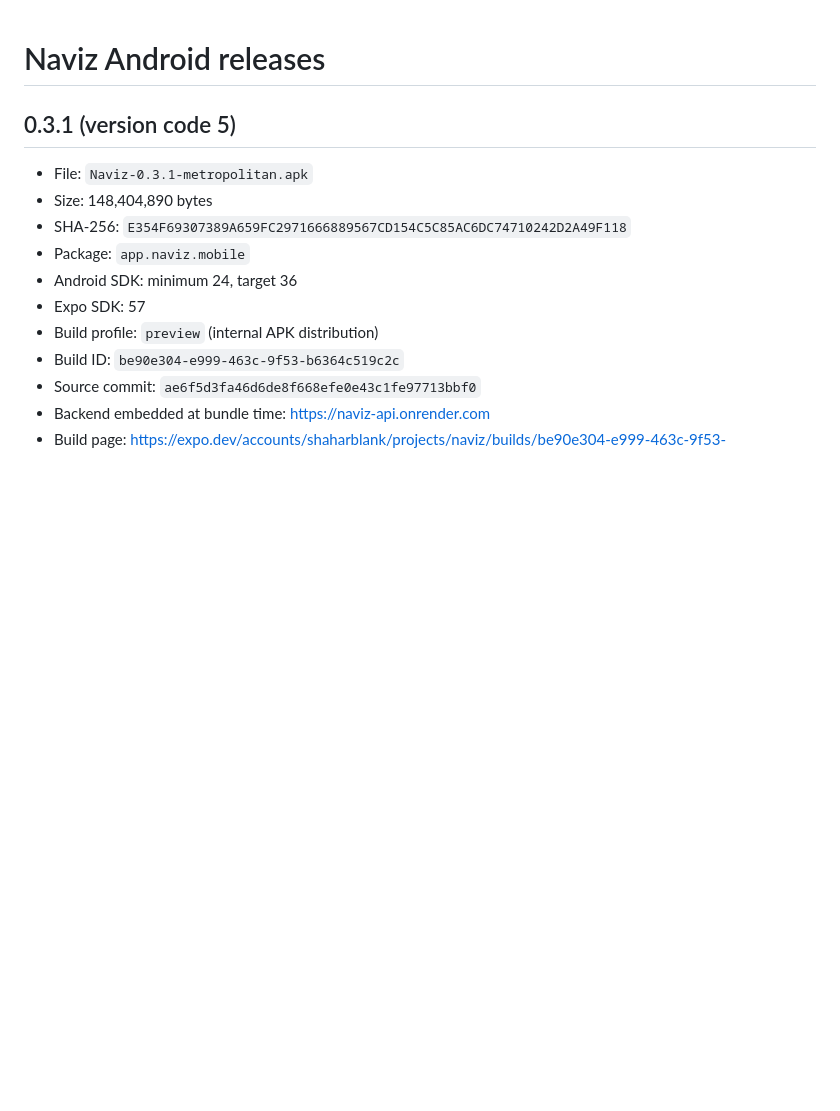
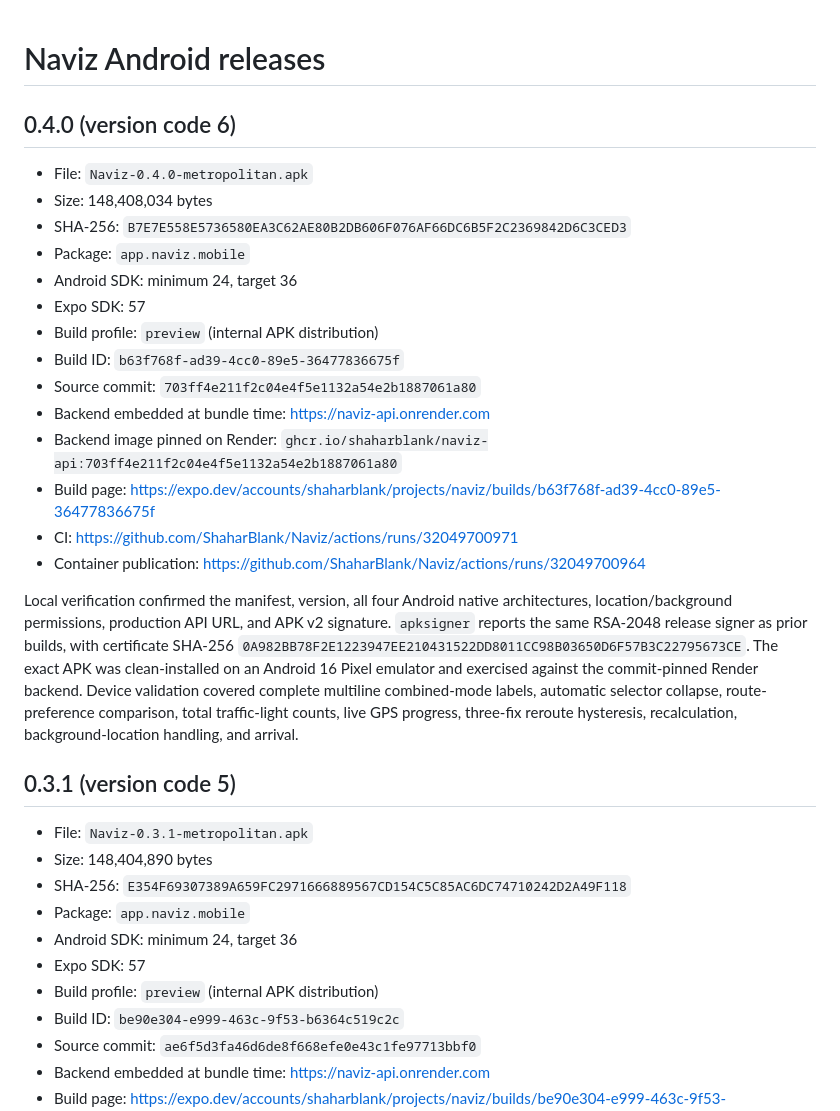
Before and after one commit to ShaharBlank/Naviz, a Markdown page: artifacts/release/README.md, the part around the change. GitHub-like rendering; blank space fills up the shorter version.

Commit message:
Document Naviz 0.4.0 release

```diff
--- a/artifacts/release/README.md
+++ b/artifacts/release/README.md
@@ -1,4 +1,36 @@
 # Naviz Android releases
+
+## 0.4.0 (version code 6)
+
+- File: `Naviz-0.4.0-metropolitan.apk`
+- Size: 148,408,034 bytes
+- SHA-256: `B7E7E558E5736580EA3C62AE80B2DB606F076AF66DC6B5F2C2369842D6C3CED3`
+- Package: `app.naviz.mobile`
+- Android SDK: minimum 24, target 36
+- Expo SDK: 57
+- Build profile: `preview` (internal APK distribution)
+- Build ID: `b63f768f-ad39-4cc0-89e5-36477836675f`
+- Source commit: `703ff4e211f2c04e4f5e1132a54e2b1887061a80`
+- Backend embedded at bundle time: <https://naviz-api.onrender.com>
+- Backend image pinned on Render:
+  `ghcr.io/shaharblank/naviz-api:703ff4e211f2c04e4f5e1132a54e2b1887061a80`
+- Build page:
+  <https://expo.dev/accounts/shaharblank/projects/naviz/builds/b63f768f-ad39-4cc0-89e5-36477836675f>
+- CI:
+  <https://github.com/ShaharBlank/Naviz/actions/runs/32049700971>
+- Container publication:
+  <https://github.com/ShaharBlank/Naviz/actions/runs/32049700964>
+
+Local verification confirmed the manifest, version, all four Android native
+architectures, location/background permissions, production API URL, and APK v2
+signature. `apksigner` reports the same RSA-2048 release signer as prior builds,
+with certificate SHA-256
+`0A982BB78F2E1223947EE210431522DD8011CC98B03650D6F57B3C22795673CE`.
+The exact APK was clean-installed on an Android 16 Pixel emulator and exercised
+against the commit-pinned Render backend. Device validation covered complete
+multiline combined-mode labels, automatic selector collapse, route-preference
+comparison, total traffic-light counts, live GPS progress, three-fix reroute
+hysteresis, recalculation, background-location handling, and arrival.
 
 ## 0.3.1 (version code 5)
 
```
Also changed, not shown: docs/deployment.md (+4 -1 lines).
